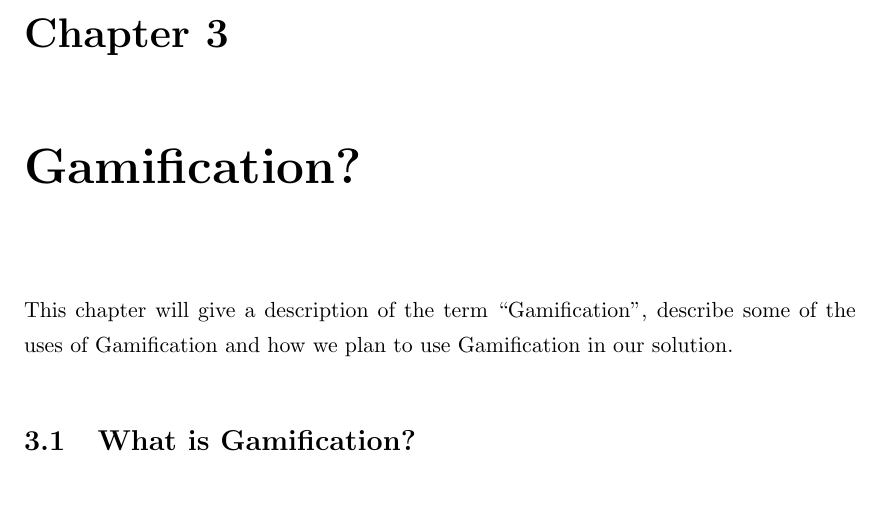
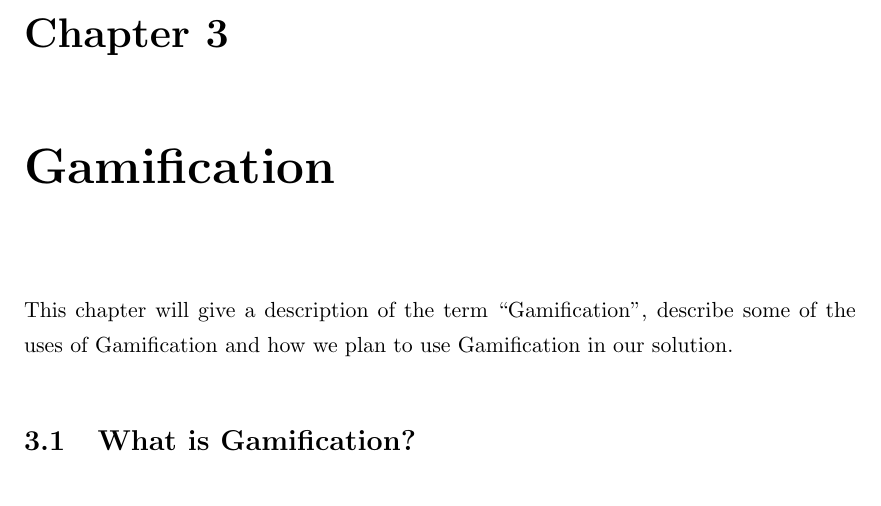
Before and after one commit to aleksg/Fordypningsprosjekt, a LaTeX thesis (Thesis/document.tex, which reads Thesis/Chapters/gamification/gamification.tex): part of page 26 of 65, cut so that both start at the same text. Compiled offline with pdfLaTeX.

Commit message:
gamification chapter renaming

```diff
--- a/Thesis/Chapters/gamification/gamification.tex
+++ b/Thesis/Chapters/gamification/gamification.tex
@@ -1,4 +1,4 @@
-\chapter{Gamification?}
+\chapter{Gamification}
 \label{chp:gamification}
 
 This chapter will give a description of the term ``Gamification'', describe some of the uses of Gamification and how we plan to use Gamification in our solution.
```
